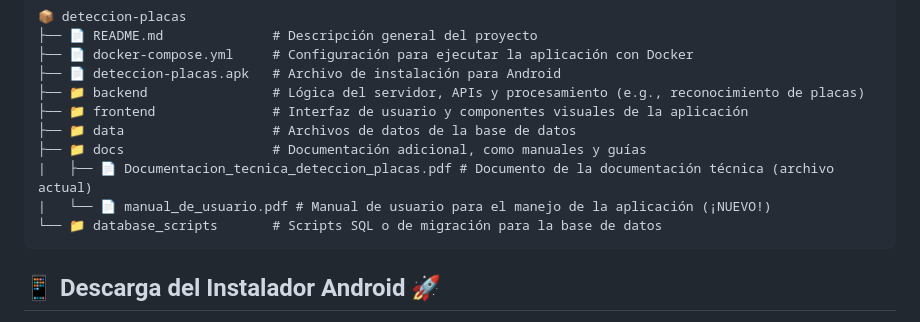
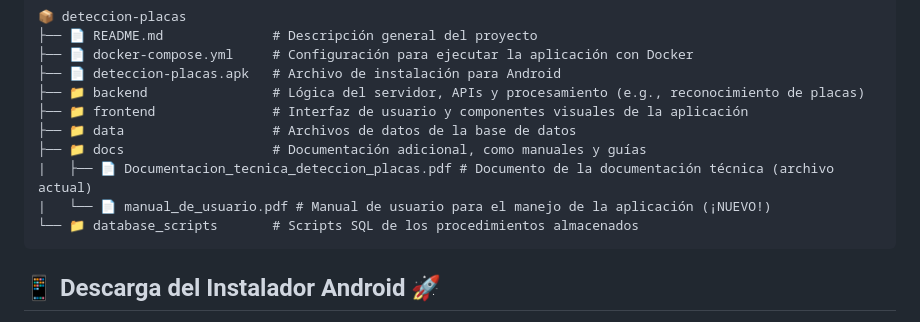
Before and after one commit to jesusBarrazaCastro/deteccion-placas, a Markdown page: README.md, the part around the change. Drawn GitHub-style.

````diff
--- a/README.md
+++ b/README.md
@@ -39,7 +39,7 @@ El proyecto se basa en una arquitectura contenerizada para asegurar la portabili
 ├── 📁 docs                   # Documentación adicional, como manuales y guías
 |   ├── 📄 Documentacion_tecnica_deteccion_placas.pdf # Documento de la documentación técnica (archivo actual)
 |   └── 📄 manual_de_usuario.pdf # Manual de usuario para el manejo de la aplicación (¡NUEVO!)
-└── 📁 database_scripts       # Scripts SQL o de migración para la base de datos
+└── 📁 database_scripts       # Scripts SQL de los procedimientos almacenados
 ```
 
 ## 📱 Descarga del Instalador Android 🚀
````
